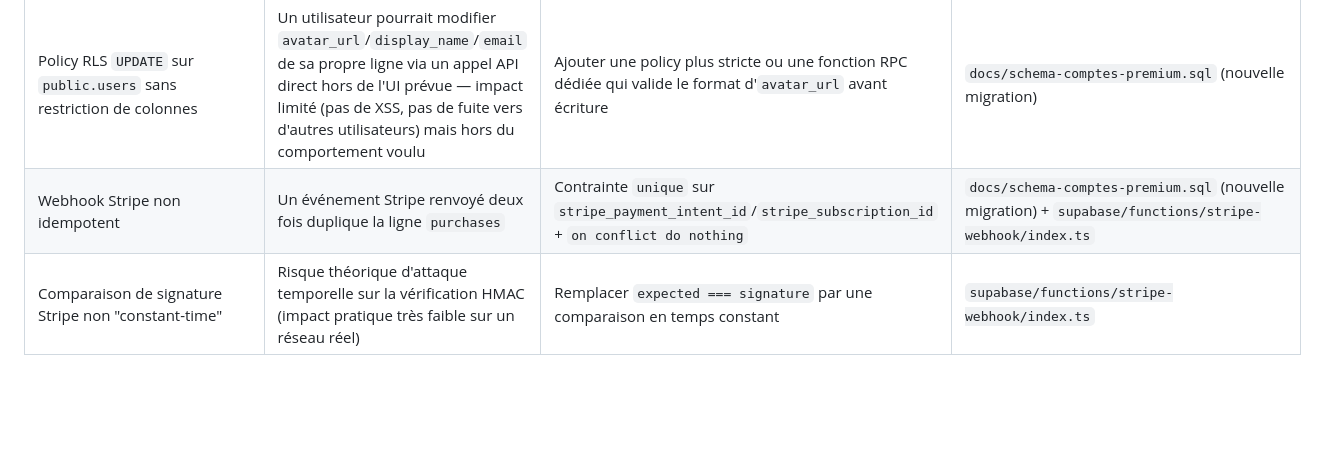
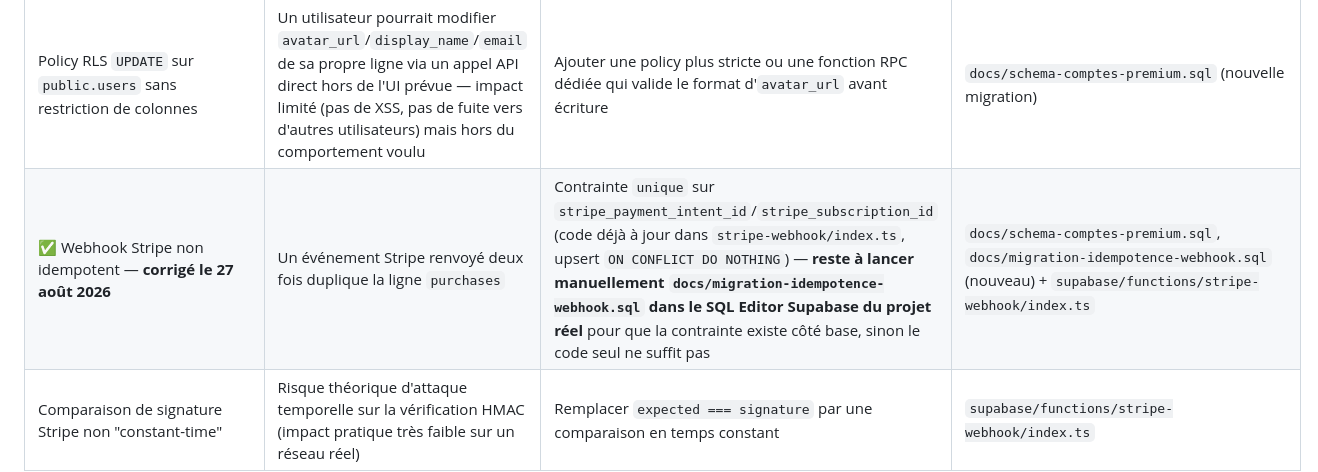
Before and after one commit to louka948/l-insider, a Markdown page: l-insider-repo-complet/audit-securite-imposteur-foot.md, the part around the change. Drawn GitHub-style; blank space fills up the shorter version.

Commit message:
Update security audit doc

```diff
--- a/l-insider-repo-complet/audit-securite-imposteur-foot.md
+++ b/l-insider-repo-complet/audit-securite-imposteur-foot.md
@@ -456,7 +456,7 @@ Réponse directe à tes questions :
 | `android:allowBackup="true"` | Jeton de session extractible via `adb backup` sur un appareil non verrouillé | Passer à `android:allowBackup="false"` | `android/app/src/main/AndroidManifest.xml` |
 | Jeton de session en `localStorage` non chiffré (WebView) | Extraction possible avec un accès root/jailbreak à l'appareil | Fournir un `storage` custom à `createClient()` basé sur un plugin de stockage sécurisé (Keychain/Keystore) | `src/data/supabase-config.js` |
 | Policy RLS `UPDATE` sur `public.users` sans restriction de colonnes | Un utilisateur pourrait modifier `avatar_url`/`display_name`/`email` de sa propre ligne via un appel API direct hors de l'UI prévue — impact limité (pas de XSS, pas de fuite vers d'autres utilisateurs) mais hors du comportement voulu | Ajouter une policy plus stricte ou une fonction RPC dédiée qui valide le format d'`avatar_url` avant écriture | `docs/schema-comptes-premium.sql` (nouvelle migration) |
-| Webhook Stripe non idempotent | Un événement Stripe renvoyé deux fois duplique la ligne `purchases` | Contrainte `unique` sur `stripe_payment_intent_id`/`stripe_subscription_id` + `on conflict do nothing` | `docs/schema-comptes-premium.sql` (nouvelle migration) + `supabase/functions/stripe-webhook/index.ts` |
+| ✅ Webhook Stripe non idempotent — **corrigé le 27 août 2026** | Un événement Stripe renvoyé deux fois duplique la ligne `purchases` | Contrainte `unique` sur `stripe_payment_intent_id`/`stripe_subscription_id` (code déjà à jour dans `stripe-webhook/index.ts`, upsert `ON CONFLICT DO NOTHING`) — **reste à lancer manuellement `docs/migration-idempotence-webhook.sql` dans le SQL Editor Supabase du projet réel** pour que la contrainte existe côté base, sinon le code seul ne suffit pas | `docs/schema-comptes-premium.sql`, `docs/migration-idempotence-webhook.sql` (nouveau) + `supabase/functions/stripe-webhook/index.ts` |
 | Comparaison de signature Stripe non "constant-time" | Risque théorique d'attaque temporelle sur la vérification HMAC (impact pratique très faible sur un réseau réel) | Remplacer `expected === signature` par une comparaison en temps constant | `supabase/functions/stripe-webhook/index.ts` |
 
 ### 🟢 FAIBLE — amélioration de sécurité
```
